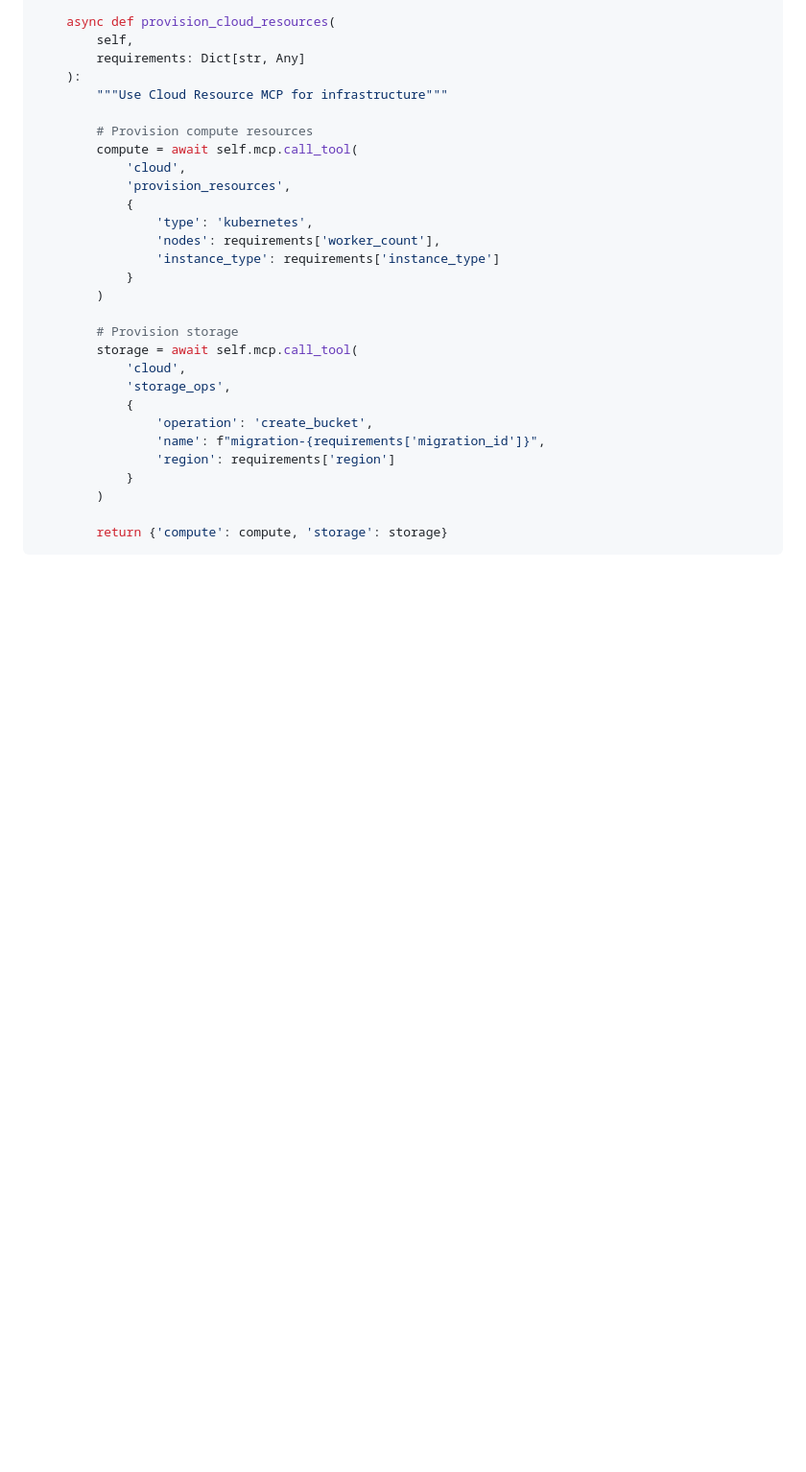
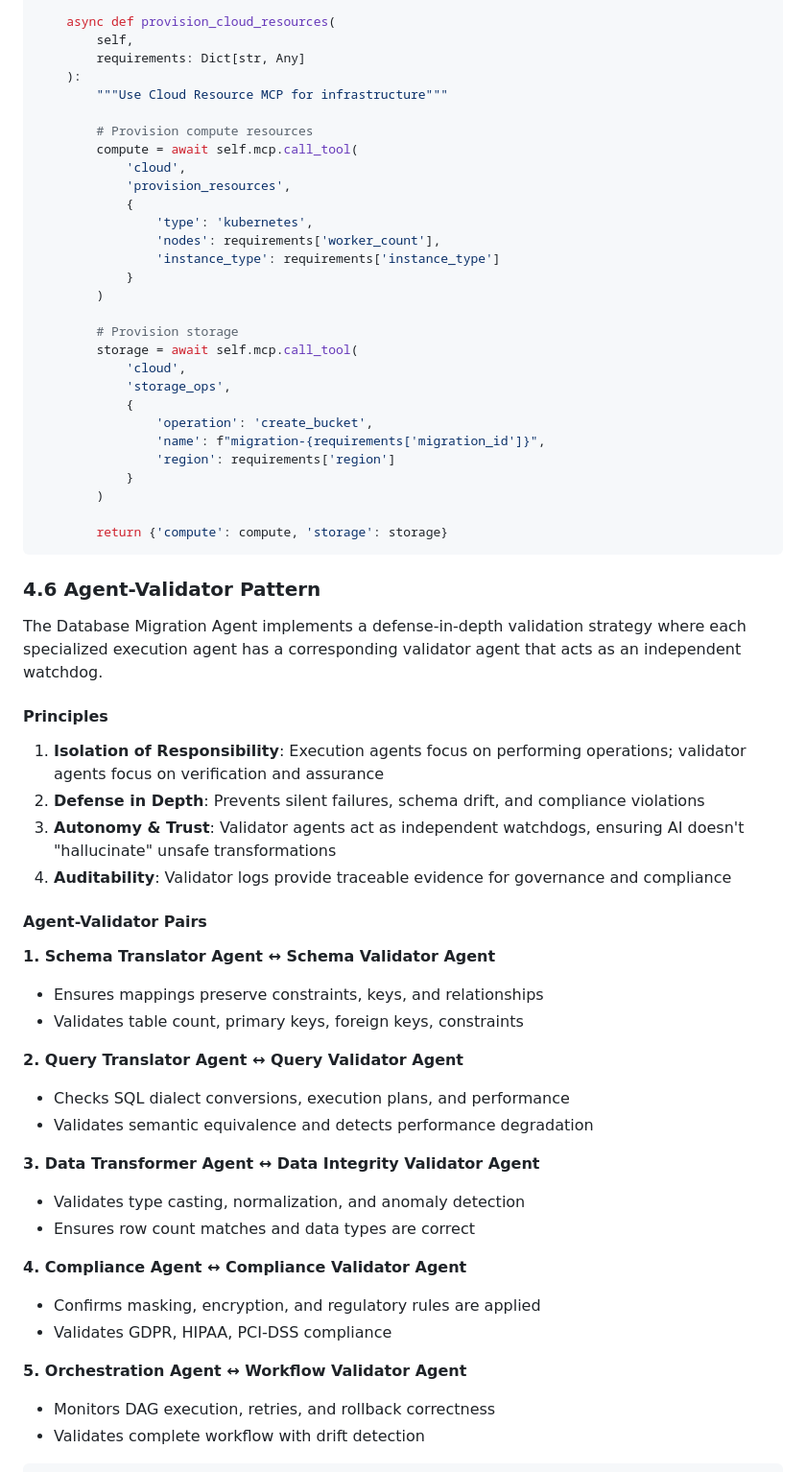
Before and after one commit to study4ceo/enterprise-ai-platform-designs, a Markdown page: database_migration_agent/design-document.md, the part around one of its changes. Shown at 96% size. GitHub-like rendering; blank space fills up the shorter version.

````diff
--- a/database_migration_agent/design-document.md
+++ b/database_migration_agent/design-document.md
@@ -792,3 +792,36 @@ class EnterpriseIntegration:
         return {'compute': compute, 'storage': storage}
 ```
 
+### 4.6 Agent-Validator Pattern
+
+The Database Migration Agent implements a defense-in-depth validation strategy where each specialized execution agent has a corresponding validator agent that acts as an independent watchdog.
+
+#### Principles
+
+1. **Isolation of Responsibility**: Execution agents focus on performing operations; validator agents focus on verification and assurance
+2. **Defense in Depth**: Prevents silent failures, schema drift, and compliance violations
+3. **Autonomy & Trust**: Validator agents act as independent watchdogs, ensuring AI doesn't "hallucinate" unsafe transformations
+4. **Auditability**: Validator logs provide traceable evidence for governance and compliance
+
+#### Agent-Validator Pairs
+
+**1. Schema Translator Agent ↔ Schema Validator Agent**
+- Ensures mappings preserve constraints, keys, and relationships
+- Validates table count, primary keys, foreign keys, constraints
+
+**2. Query Translator Agent ↔ Query Validator Agent**
+- Checks SQL dialect conversions, execution plans, and performance
+- Validates semantic equivalence and detects performance degradation
+
+**3. Data Transformer Agent ↔ Data Integrity Validator Agent**
+- Validates type casting, normalization, and anomaly detection
+- Ensures row count matches and data types are correct
+
+**4. Compliance Agent ↔ Compliance Validator Agent**
+- Confirms masking, encryption, and regulatory rules are applied
+- Validates GDPR, HIPAA, PCI-DSS compliance
+
+**5. Orchestration Agent ↔ Workflow Validator Agent**
+- Monitors DAG execution, retries, and rollback correctness
+- Validates complete workflow with drift detection
+
````
Also changed, not shown: other parts of database_migration_agent/design-document.md (+58 -0 lines).
